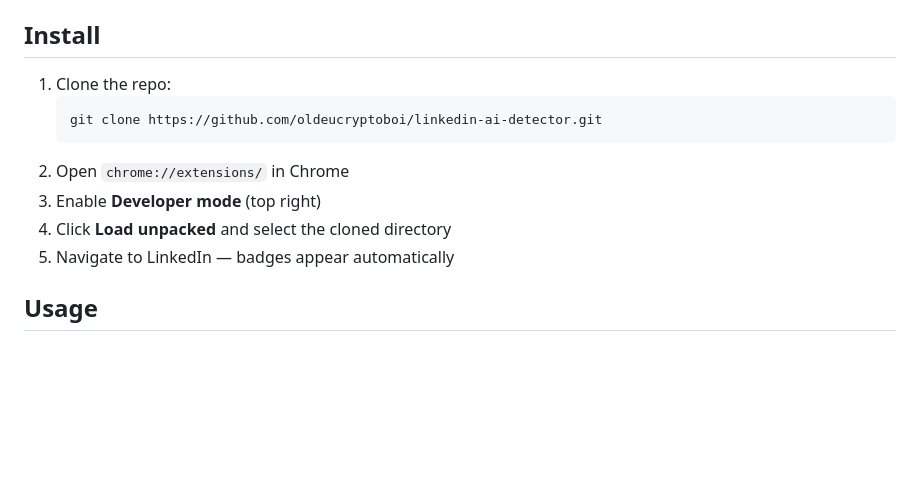
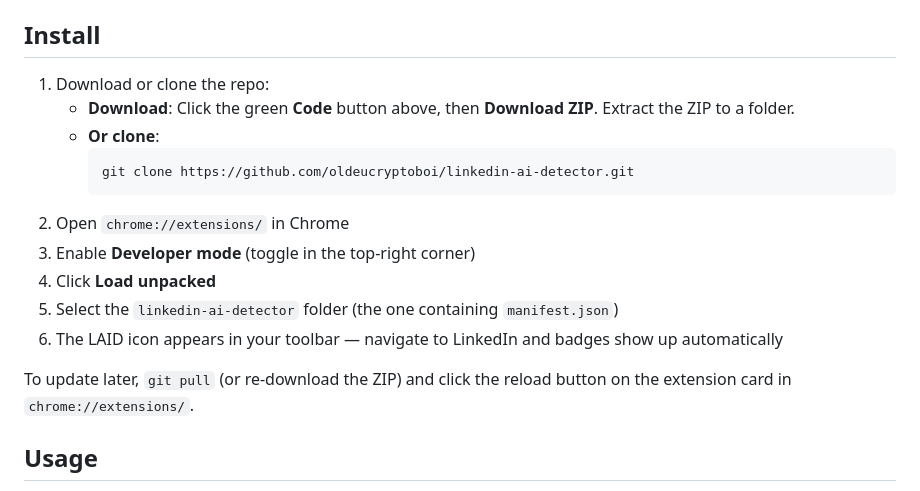
Before and after one commit to oldeucryptoboi/linkedin-ai-detector, a Markdown page: README.md, the part around the change. Drawn GitHub-style; blank space fills up the shorter version.

Commit message:
Improve install instructions with download and update steps
Co-Authored-By: Claude Opus 4.6 <noreply@anthropic.com>

````diff
--- a/README.md
+++ b/README.md
@@ -49,14 +49,19 @@ API keys are stored per-provider in `chrome.storage.sync` — switching provider
 
 ## Install
 
-1. Clone the repo:
-   ```bash
-   git clone https://github.com/oldeucryptoboi/linkedin-ai-detector.git
-   ```
+1. Download or clone the repo:
+   - **Download**: Click the green **Code** button above, then **Download ZIP**. Extract the ZIP to a folder.
+   - **Or clone**:
+     ```bash
+     git clone https://github.com/oldeucryptoboi/linkedin-ai-detector.git
+     ```
 2. Open `chrome://extensions/` in Chrome
-3. Enable **Developer mode** (top right)
-4. Click **Load unpacked** and select the cloned directory
-5. Navigate to LinkedIn — badges appear automatically
+3. Enable **Developer mode** (toggle in the top-right corner)
+4. Click **Load unpacked**
+5. Select the `linkedin-ai-detector` folder (the one containing `manifest.json`)
+6. The LAID icon appears in your toolbar — navigate to LinkedIn and badges show up automatically
+
+To update later, `git pull` (or re-download the ZIP) and click the reload button on the extension card in `chrome://extensions/`.
 
 ## Usage
 
````
